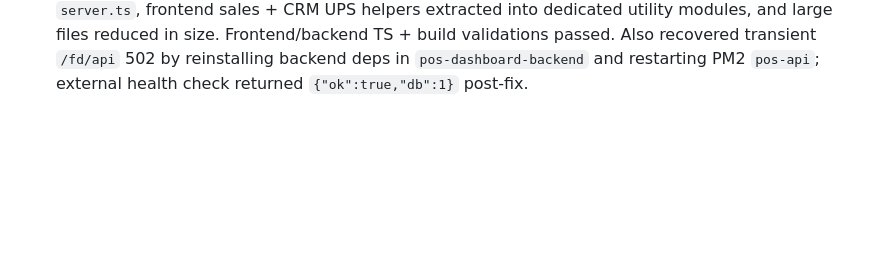
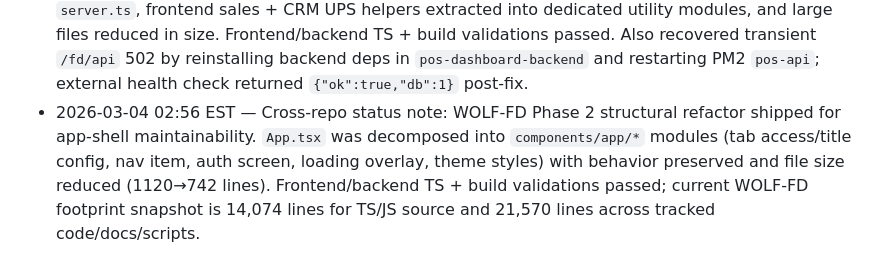
Before and after one commit to alphaonlines/AlphaAI, a Markdown page: AGENTS.md, the part around the change. GitHub-like rendering; blank space fills up the shorter version.

Commit message:
docs: log app-shell modular refactor round

```diff
--- a/AGENTS.md
+++ b/AGENTS.md
@@ -52,3 +52,4 @@ Extra fields are tolerated by the UI, but prefer keeping to the schema unless a
 - 2026-03-04 02:14 EST — Cross-repo status note: WOLF-FD CRM blank-page hotfix shipped. Added defensive UPS localStorage schema normalization for legacy records and guarded lane grouping so older UPS entries no longer crash CRM rendering after UI mode updates. Live deploy + health verification completed with bundle `/fd/assets/index-BTryLlpa.js`.
 - 2026-03-04 02:28 EST — Cross-repo status note: completed WOLF-FD dead-code/hygiene refactor pass. Removed orphan frontend files (legacy camera + firebase/gemini/data service modules), removed now-unused frontend deps (`@google/genai`, `firebase`, `dotenv`), cleaned backend unused symbols and removed tracked generated artifacts from `pos-dashboard-backend/src`, and added ignore rules to prevent artifact reintroduction. Frontend/backed TS + build validations passed.
 - 2026-03-04 02:47 EST — Cross-repo status note: delivered WOLF-FD Phase 1 structural modularization (no behavior changes): backend parser/sql helpers extracted from monolithic `server.ts`, frontend sales + CRM UPS helpers extracted into dedicated utility modules, and large files reduced in size. Frontend/backend TS + build validations passed. Also recovered transient `/fd/api` 502 by reinstalling backend deps in `pos-dashboard-backend` and restarting PM2 `pos-api`; external health check returned `{"ok":true,"db":1}` post-fix.
+- 2026-03-04 02:56 EST — Cross-repo status note: WOLF-FD Phase 2 structural refactor shipped for app-shell maintainability. `App.tsx` was decomposed into `components/app/*` modules (tab access/title config, nav item, auth screen, loading overlay, theme styles) with behavior preserved and file size reduced (1120→742 lines). Frontend/backend TS + build validations passed; current WOLF-FD footprint snapshot is 14,074 lines for TS/JS source and 21,570 lines across tracked code/docs/scripts.
```
